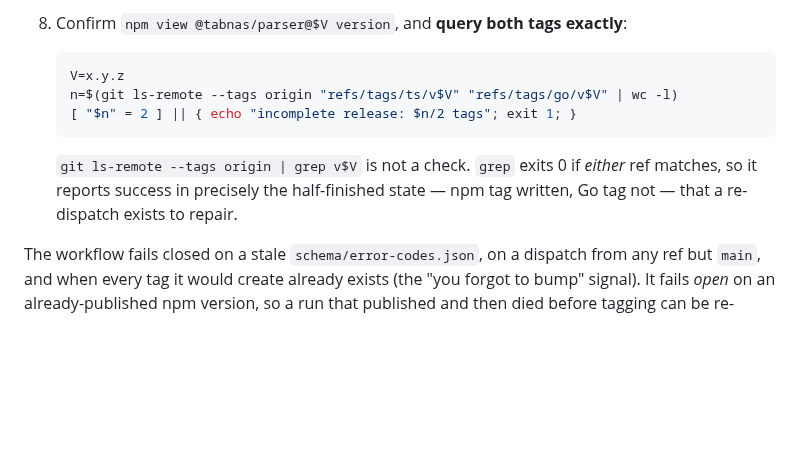
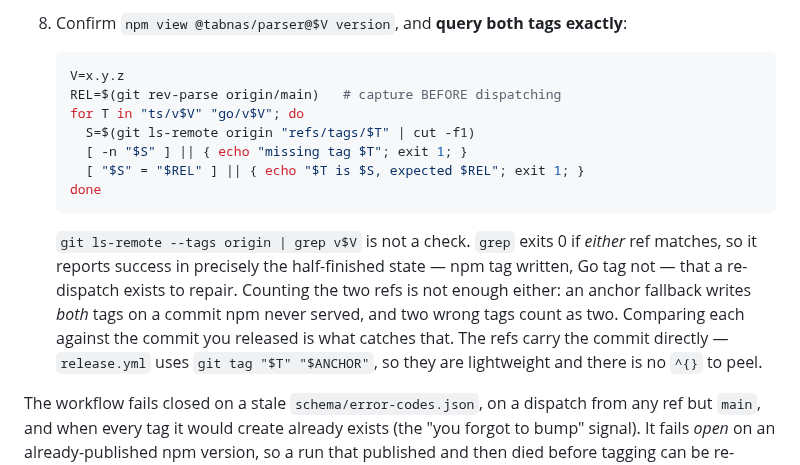
Before and after one commit to tabnas/parser, a Markdown page: AGENTS.md, the part around the change. Rendered like a GitHub page; blank space fills up the shorter version.

Commit message:
docs: check the release tags name the right commit
Findings from the review round on the first rollout that I merged without
addressing. Each is checkable, and each was wrong in the guidance as
shipped.

**The tag check could not detect the failure the same section describes.**
`[ "$n" = 2 ]` counts refs, and counting is exactly what the dangerous case
defeats: a run that published to npm, died before tagging, and was
re-dispatched after `main` moved writes *both* tags on a commit npm never
served -- and two wrong tags count as two. The check now captures the bump
commit before the dispatch and compares each tag against it.

Verified against a real release. For `@tabnas/json` 0.5.7 both refs resolve
to the same commit and the loop passes; a version that was never published
exits 1 on the first missing tag. The refs hold the commit directly --
`release.yml` creates them with `git tag "$T" "$ANCHOR"`, so they are
lightweight -- confirmed by `ls-remote`, which returns zero `^{}` refs and a
SHA that `git cat-file -t` reports as a commit, so there is nothing to peel.

Co-Authored-By: Claude Opus 5 <noreply@anthropic.com>
Claude-Session: https://claude.ai/code/session_0112y49CCjc7bpiu6GsCKWc4

````diff
--- a/AGENTS.md
+++ b/AGENTS.md
@@ -170,14 +170,23 @@ The steps, in order:
 
    ```bash
    V=x.y.z
-   n=$(git ls-remote --tags origin "refs/tags/ts/v$V" "refs/tags/go/v$V" | wc -l)
-   [ "$n" = 2 ] || { echo "incomplete release: $n/2 tags"; exit 1; }
+   REL=$(git rev-parse origin/main)   # capture BEFORE dispatching
+   for T in "ts/v$V" "go/v$V"; do
+     S=$(git ls-remote origin "refs/tags/$T" | cut -f1)
+     [ -n "$S" ] || { echo "missing tag $T"; exit 1; }
+     [ "$S" = "$REL" ] || { echo "$T is $S, expected $REL"; exit 1; }
+   done
    ```
 
    `git ls-remote --tags origin | grep v$V` is not a check. `grep` exits 0
    if *either* ref matches, so it reports success in precisely the
    half-finished state — npm tag written, Go tag not — that a re-dispatch
-   exists to repair.
+   exists to repair. Counting the two refs is not enough either: an anchor
+   fallback writes *both* tags on a commit npm never served, and two wrong
+   tags count as two. Comparing each against the commit you released is
+   what catches that. The refs carry the commit directly — `release.yml`
+   uses `git tag "$T" "$ANCHOR"`, so they are lightweight and there is no
+   `^{}` to peel.
 
 The workflow fails closed on a stale `schema/error-codes.json`, on a dispatch
 from any ref but `main`, and when every tag it would create already exists
````
